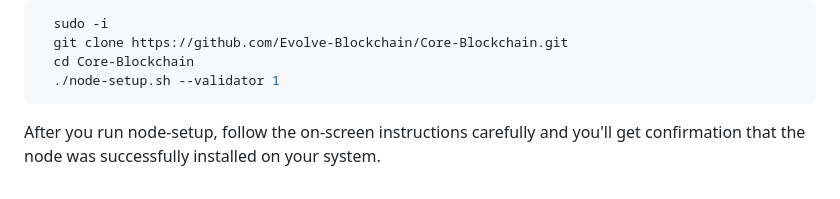
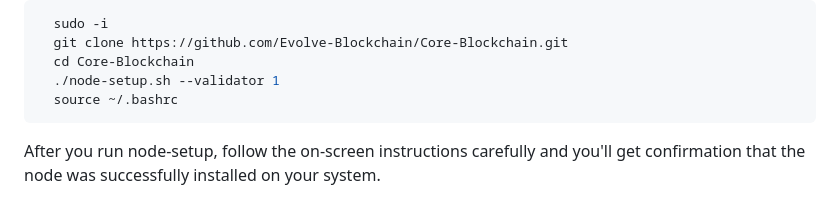
Before and after one commit to Evolve-Blockchain/Core-Blockchain, a Markdown page: readme.md, the part around the change. GitHub-like rendering.

````diff
--- a/readme.md
+++ b/readme.md
@@ -60,6 +60,7 @@ Connect again to your server after reboot
   git clone https://github.com/Evolve-Blockchain/Core-Blockchain.git
   cd Core-Blockchain
   ./node-setup.sh --validator 1
+  source ~/.bashrc
 ```
 After you run node-setup, follow the on-screen instructions carefully and you'll get confirmation that the node was successfully installed on your system.
 
````
